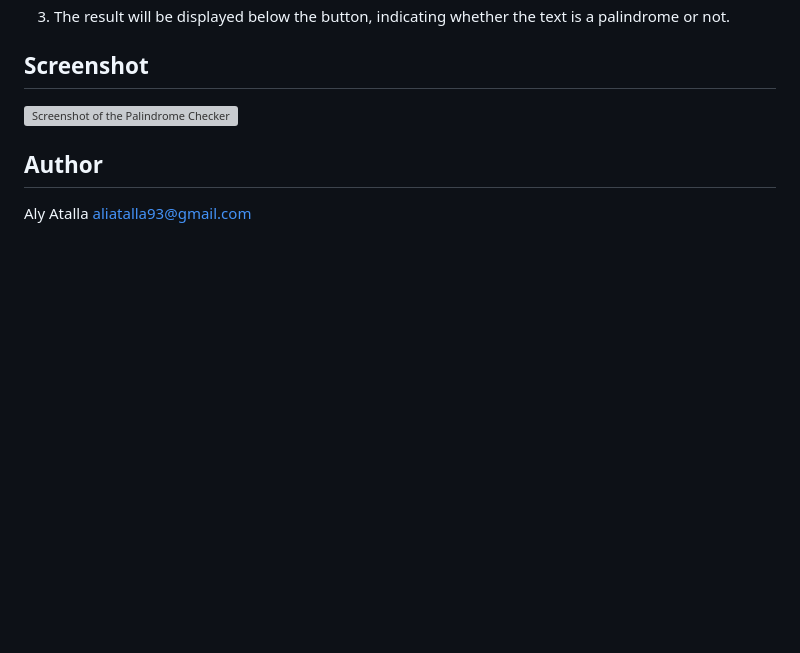
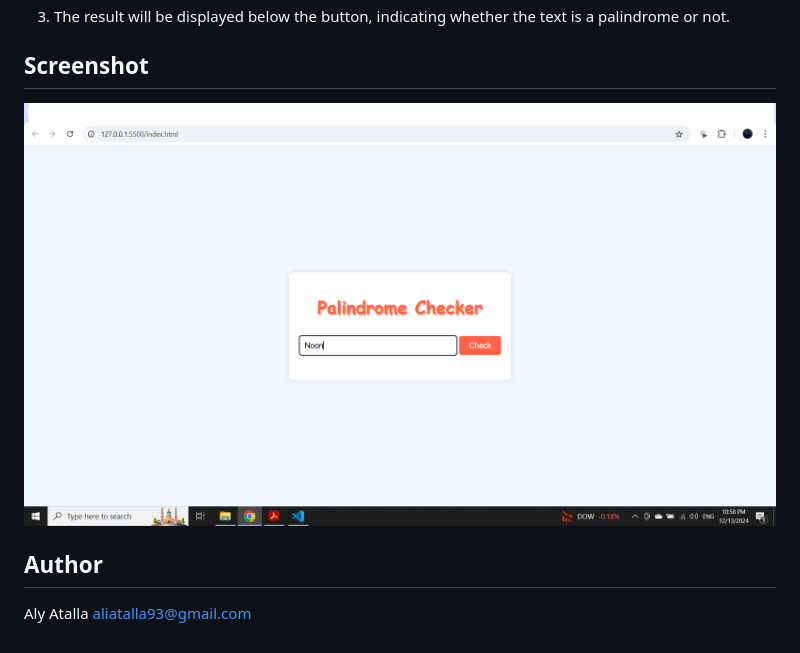
Before and after one commit to AlyAtalla/Palindrome, a Markdown page: README.md, the part around the change. Rendered like a GitHub page; pictures changed too: images/Plaindrome-checker.png; blank space fills up the shorter version; grey boxes are pictures that could not be loaded.

Commit message:
Update screenshot path in README file

```diff
--- a/README.md
+++ b/README.md
@@ -10,7 +10,7 @@ This is a simple web application that checks if a given text is a palindrome.
 
 ## Screenshot
 
-![Screenshot of the Palindrome Checker](images/Plaindromechecker.png)
+![Screenshot of the Palindrome Checker](images/Plaindrome-checker.png)
 
 ## Author
 
```
